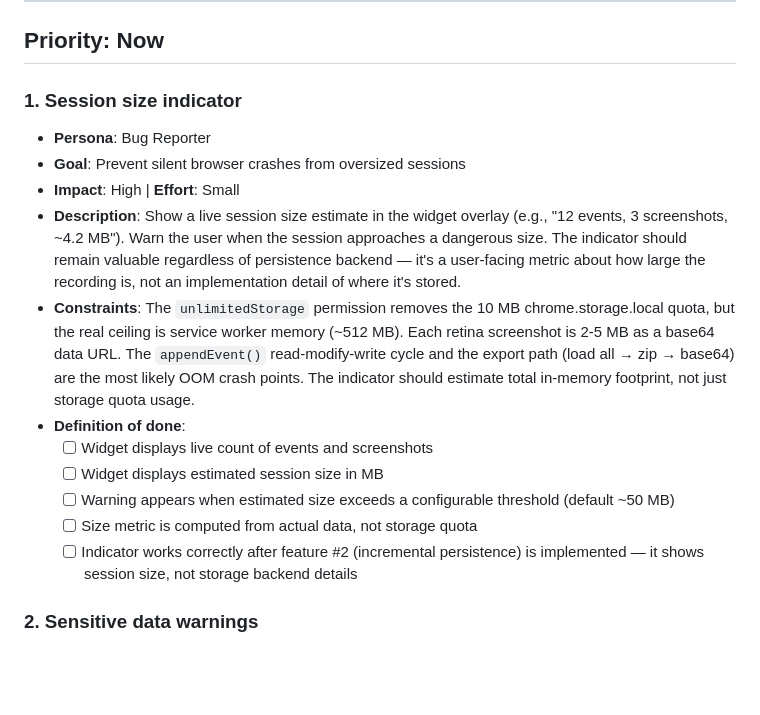
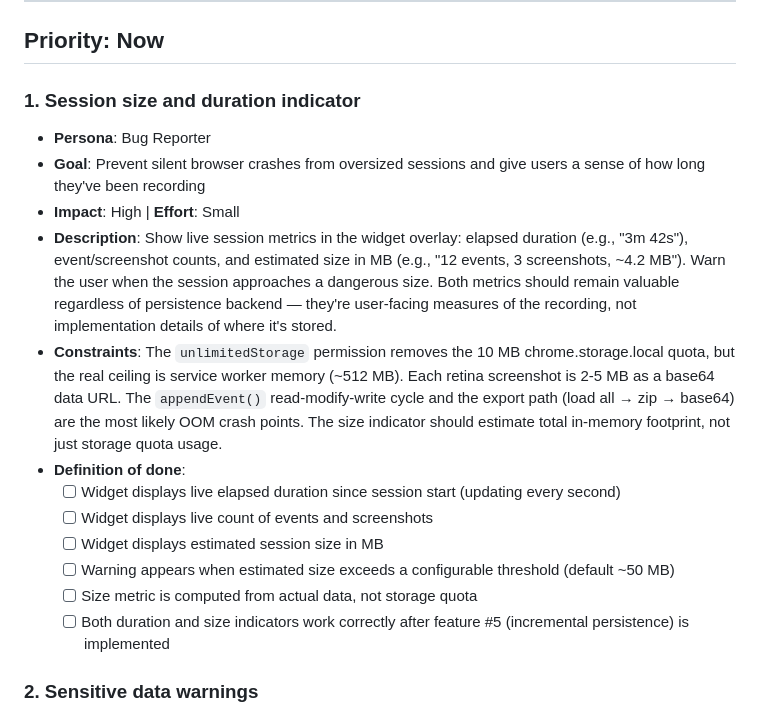
Before and after one commit to thehogfather/deskcheck, a Markdown page: docs/roadmap.md, the part around the change. GitHub-like rendering; blank space fills up the shorter version.

Commit message:
docs: add session duration to size indicator feature
Roll elapsed-time display into feature #1 alongside size metrics.
Both are live widget indicators serving the same user concern.

Co-Authored-By: Claude Opus 4.6 (1M context) <noreply@anthropic.com>

```diff
--- a/docs/roadmap.md
+++ b/docs/roadmap.md
@@ -22,18 +22,19 @@ status: draft
 
 ## Priority: Now
 
-### 1. Session size indicator
+### 1. Session size and duration indicator
 - **Persona**: Bug Reporter
-- **Goal**: Prevent silent browser crashes from oversized sessions
+- **Goal**: Prevent silent browser crashes from oversized sessions and give users a sense of how long they've been recording
 - **Impact**: High | **Effort**: Small
-- **Description**: Show a live session size estimate in the widget overlay (e.g., "12 events, 3 screenshots, ~4.2 MB"). Warn the user when the session approaches a dangerous size. The indicator should remain valuable regardless of persistence backend — it's a user-facing metric about how large the recording is, not an implementation detail of where it's stored.
-- **Constraints**: The `unlimitedStorage` permission removes the 10 MB chrome.storage.local quota, but the real ceiling is service worker memory (~512 MB). Each retina screenshot is 2-5 MB as a base64 data URL. The `appendEvent()` read-modify-write cycle and the export path (load all → zip → base64) are the most likely OOM crash points. The indicator should estimate total in-memory footprint, not just storage quota usage.
+- **Description**: Show live session metrics in the widget overlay: elapsed duration (e.g., "3m 42s"), event/screenshot counts, and estimated size in MB (e.g., "12 events, 3 screenshots, ~4.2 MB"). Warn the user when the session approaches a dangerous size. Both metrics should remain valuable regardless of persistence backend — they're user-facing measures of the recording, not implementation details of where it's stored.
+- **Constraints**: The `unlimitedStorage` permission removes the 10 MB chrome.storage.local quota, but the real ceiling is service worker memory (~512 MB). Each retina screenshot is 2-5 MB as a base64 data URL. The `appendEvent()` read-modify-write cycle and the export path (load all → zip → base64) are the most likely OOM crash points. The size indicator should estimate total in-memory footprint, not just storage quota usage.
 - **Definition of done**:
+  - [ ] Widget displays live elapsed duration since session start (updating every second)
   - [ ] Widget displays live count of events and screenshots
   - [ ] Widget displays estimated session size in MB
   - [ ] Warning appears when estimated size exceeds a configurable threshold (default ~50 MB)
   - [ ] Size metric is computed from actual data, not storage quota
-  - [ ] Indicator works correctly after feature #2 (incremental persistence) is implemented — it shows session size, not storage backend details
+  - [ ] Both duration and size indicators work correctly after feature #5 (incremental persistence) is implemented
 
 ### 2. Sensitive data warnings
 - **Persona**: Bug Reporter
```
